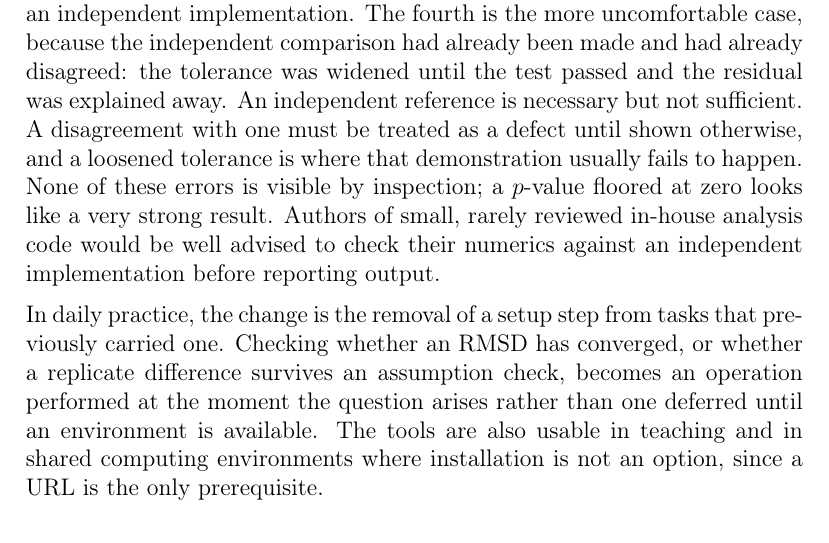
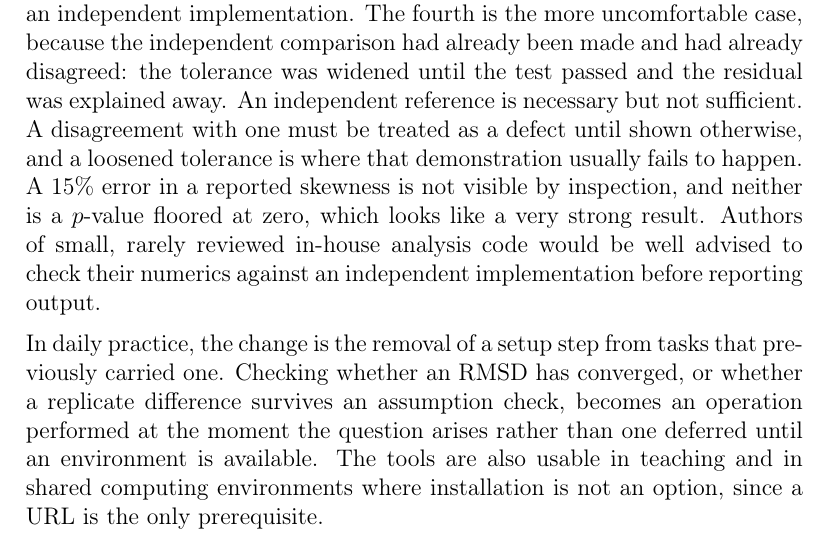
Before and after one commit to LD-Shell/stemkit, a LaTeX paper (paper/preprint.tex): part of page 17 of 20, cut so that both start at the same text. Compiled offline with pdfLaTeX.

Commit message:
preprint.tex: match paper.md on the inspection claim and the MDAnalysis key
Replaces the blanket claim that none of the errors is visible by inspection with the precise sentence paper.md carries, and renames michaudagrawal2011 to michaud-agrawal2011mdanalysis so the key set matches paper.bib.

```diff
--- a/paper/preprint.tex
+++ b/paper/preprint.tex
@@ -887,11 +887,11 @@ independent comparison had already been made and had already disagreed: the
 tolerance was widened until the test passed and the residual was explained away.
 An independent reference is necessary but not sufficient. A disagreement with
 one must be treated as a defect until shown otherwise, and a loosened tolerance
-is where that demonstration usually fails to happen. None of these errors is
-visible by inspection; a $p$-value floored at zero looks like a very strong
-result. Authors of small, rarely reviewed in-house analysis code would be well
-advised to check their numerics against an independent implementation before
-reporting output.
+is where that demonstration usually fails to happen. A 15\% error in a reported
+skewness is not visible by inspection, and neither is a $p$-value floored at
+zero, which looks like a very strong result. Authors of small, rarely reviewed
+in-house analysis code would be well advised to check their numerics against an
+independent implementation before reporting output.
 
 In daily practice, the change is the removal of a setup step from tasks that
 previously carried one. Checking whether an RMSD has converged, or whether a
```
Also changed, not shown: paper/preprint.tex (12 more changed lines).
